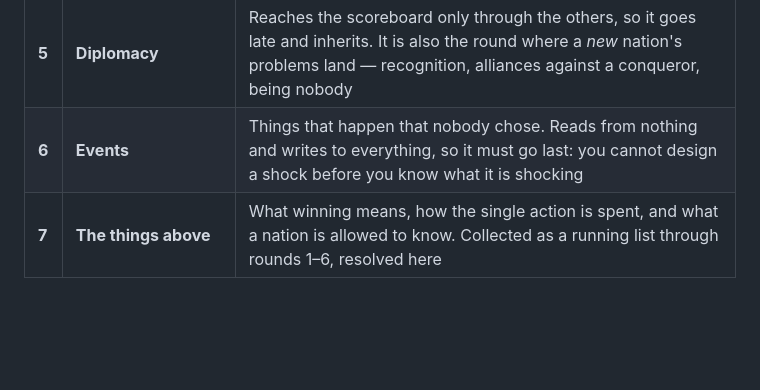
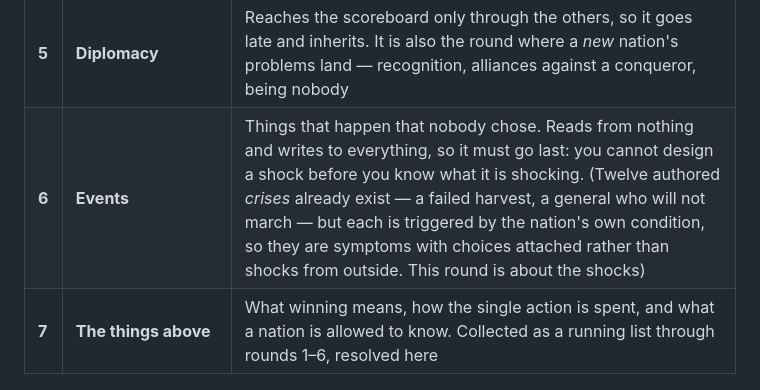
Before and after one commit to aaronallsop/manifest-disunity, a Markdown page: docs/design/IDEATION-PLAN.md, the part around the change. Drawn GitHub-style; blank space fills up the shorter version.

```diff
--- a/docs/design/IDEATION-PLAN.md
+++ b/docs/design/IDEATION-PLAN.md
@@ -92,7 +92,7 @@ Each round produces three things, and the third is what makes this a sequence ra
 | **3** | **Politics** | Owns two more pressures, and owns all four ways a government can answer a movement — give ground, give self-rule, change what you stand for, or send soldiers |
 | **4** | **Economy** | Already 84 entries deep and parked. This round *finishes* it against what rounds 1–3 have demanded of it, rather than starting it |
 | **5** | **Diplomacy** | Reaches the scoreboard only through the others, so it goes late and inherits. It is also the round where a *new* nation's problems land — recognition, alliances against a conqueror, being nobody |
-| **6** | **Events** | Things that happen that nobody chose. Reads from nothing and writes to everything, so it must go last: you cannot design a shock before you know what it is shocking |
+| **6** | **Events** | Things that happen that nobody chose. Reads from nothing and writes to everything, so it must go last: you cannot design a shock before you know what it is shocking. (Twelve authored *crises* already exist — a failed harvest, a general who will not march — but each is triggered by the nation's own condition, so they are symptoms with choices attached rather than shocks from outside. This round is about the shocks) |
 | **7** | **The things above** | What winning means, how the single action is spent, and what a nation is allowed to know. Collected as a running list through rounds 1–6, resolved here |
 
 ---
```
Also changed, not shown: docs/deferred.md (+1 -0 lines), docs/design/secession-ideation.md (added, +423 -0 lines).
